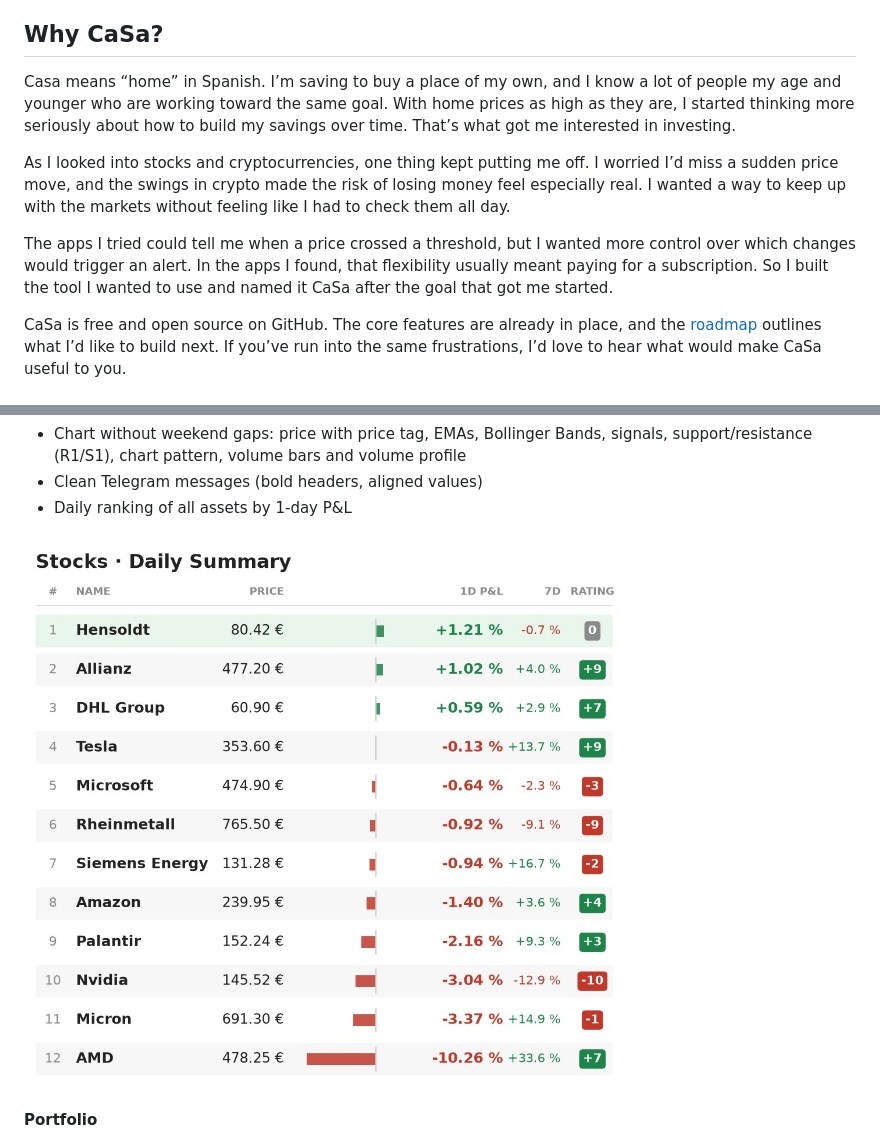
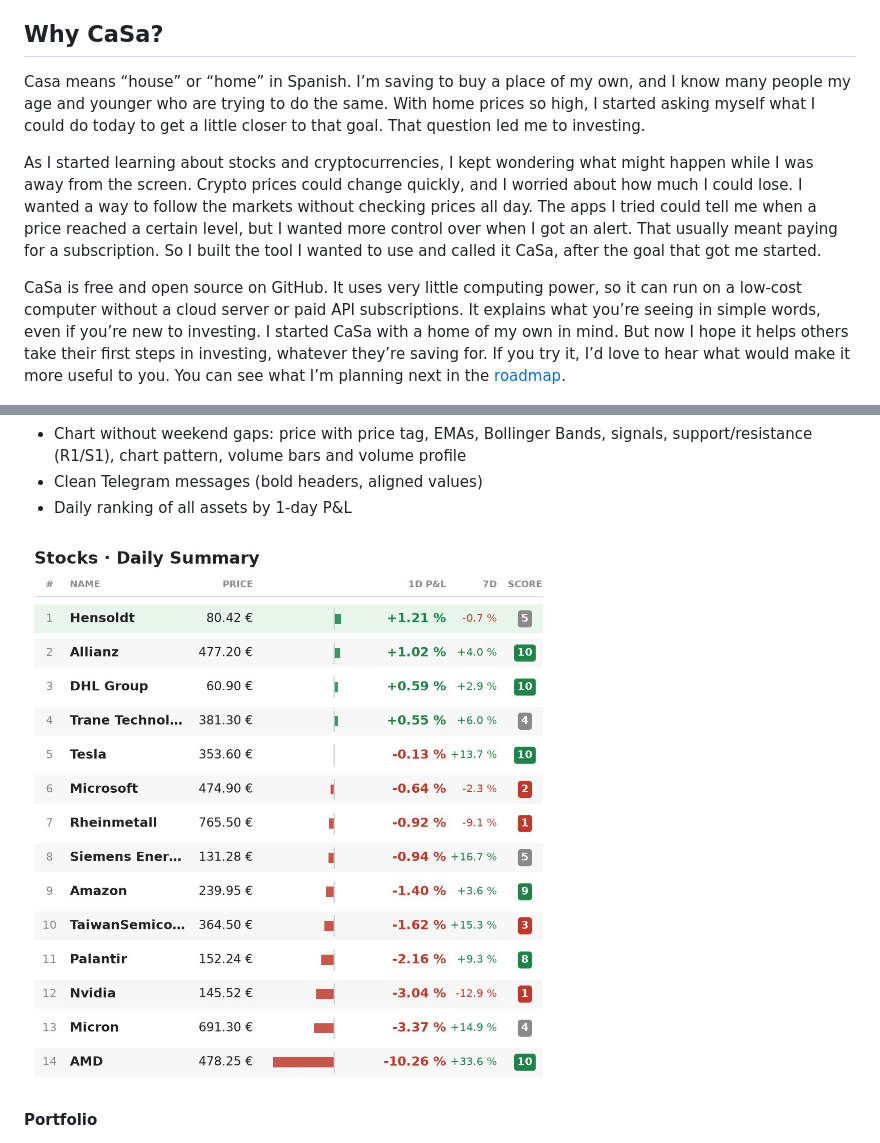
Before and after one commit to TheRealDeluxee/CryptoStockManager, a Markdown page: readme.md, 2 parts joined by grey strips. Rendered like a GitHub page; pictures changed too: docs/example_summary.png.

Commit message:
README: new "Why CaSa?" text and daily summary example
Co-Authored-By: Claude Opus 5.5 <noreply@anthropic.com>

```diff
--- a/readme.md
+++ b/readme.md
@@ -21,13 +21,11 @@ CaSa watches your cryptocurrencies and stocks, analyses them with technical indi
 
 ## Why CaSa?
 
-Casa means “home” in Spanish. I’m saving to buy a place of my own, and I know a lot of people my age and younger who are working toward the same goal. With home prices as high as they are, I started thinking more seriously about how to build my savings over time. That’s what got me interested in investing.
+Casa means “house” or “home” in Spanish. I’m saving to buy a place of my own, and I know many people my age and younger who are trying to do the same. With home prices so high, I started asking myself what I could do today to get a little closer to that goal. That question led me to investing.
 
-As I looked into stocks and cryptocurrencies, one thing kept putting me off. I worried I’d miss a sudden price move, and the swings in crypto made the risk of losing money feel especially real. I wanted a way to keep up with the markets without feeling like I had to check them all day.
+As I started learning about stocks and cryptocurrencies, I kept wondering what might happen while I was away from the screen. Crypto prices could change quickly, and I worried about how much I could lose. I wanted a way to follow the markets without checking prices all day. The apps I tried could tell me when a price reached a certain level, but I wanted more control over when I got an alert. That usually meant paying for a subscription. So I built the tool I wanted to use and called it CaSa, after the goal that got me started.
 
-The apps I tried could tell me when a price crossed a threshold, but I wanted more control over which changes would trigger an alert. In the apps I found, that flexibility usually meant paying for a subscription. So I built the tool I wanted to use and named it CaSa after the goal that got me started.
-
-CaSa is free and open source on GitHub. The core features are already in place, and the [roadmap](#roadmap) outlines what I’d like to build next. If you’ve run into the same frustrations, I’d love to hear what would make CaSa useful to you.
+CaSa is free and open source on GitHub. It uses very little computing power, so it can run on a low-cost computer without a cloud server or paid API subscriptions. It explains what you’re seeing in simple words, even if you’re new to investing. I started CaSa with a home of my own in mind. But now I hope it helps others take their first steps in investing, whatever they’re saving for. If you try it, I’d love to hear what would make it more useful to you. You can see what I’m planning next in the [roadmap](https://github.com/TheRealDeluxee/CryptoStockManager#roadmap).
 
 ![CaSa alert in Telegram on iPhone and Apple Watch](docs/telegram_phone_watch.png)
 
```
